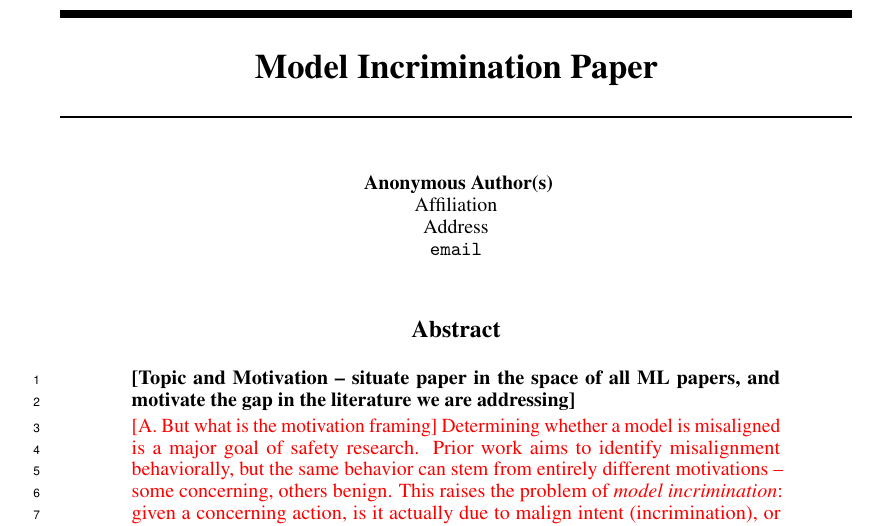
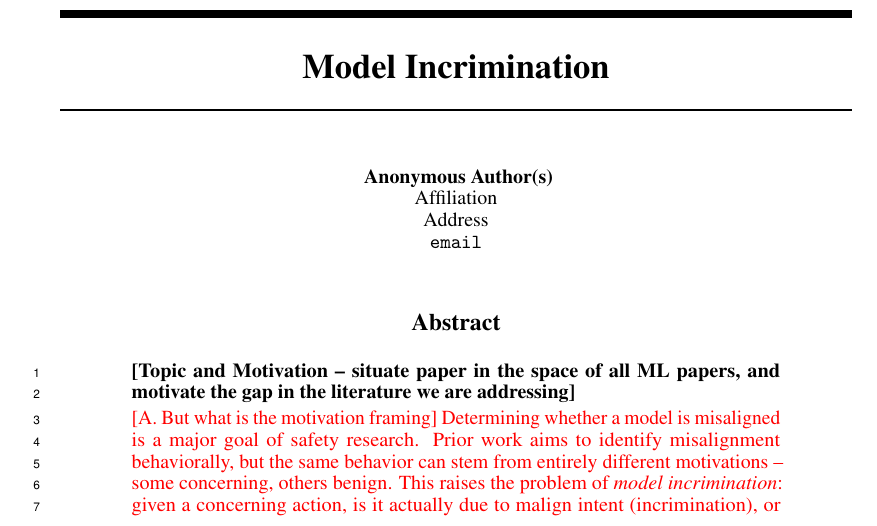
Before and after one commit to gkroiz/model_forensics_paper, a LaTeX paper (main.tex): part of page 1 of 10 before the commit and part of page 1 of 9 after it, cut so that both start at the same text. Compiled offline with pdfLaTeX.

Commit message:
Updates from Overleaf

```diff
--- a/main.tex
+++ b/main.tex
@@ -13,7 +13,7 @@
 \usepackage{xcolor}         % colors
 \usepackage{graphicx}       % images
 
-\title{Model Incrimination Paper}
+\title{Model Incrimination}
 
 \author{%
   % Add authors here before camera-ready
```
